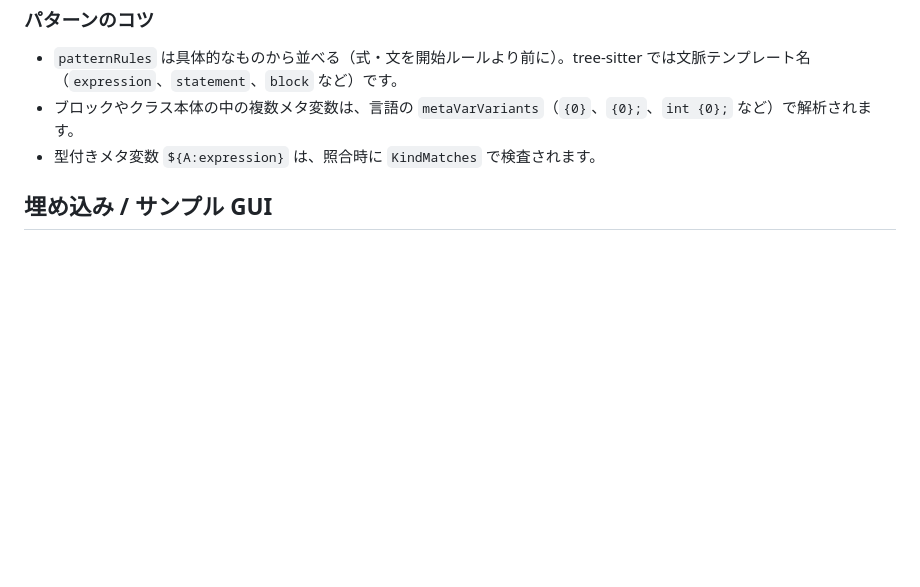
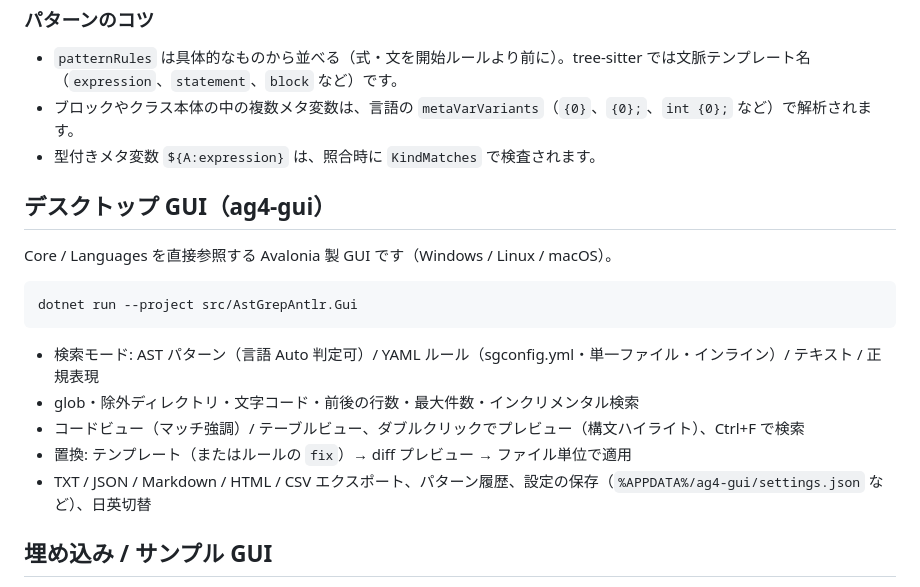
Before and after one commit to takahino/ast-grep-antlr, a Markdown page: README.md, the part around the change. Drawn GitHub-style; blank space fills up the shorter version.

Commit message:
docs: README に GUI（ag4-gui）の起動方法を追記
Co-Authored-By: Claude Opus 5.5 <noreply@anthropic.com>

````diff
--- a/README.md
+++ b/README.md
@@ -211,6 +211,20 @@ Java と `tools/antlr-4.13.2-complete.jar` が必要です（探索順：`--antl
 - ブロックやクラス本体の中の複数メタ変数は、言語の `metaVarVariants`（`{0}`、`{0};`、`int {0};` など）で解析されます。
 - 型付きメタ変数 `${A:expression}` は、照合時に `KindMatches` で検査されます。
 
+## デスクトップ GUI（ag4-gui）
+
+Core / Languages を直接参照する Avalonia 製 GUI です（Windows / Linux / macOS）。
+
+```bash
+dotnet run --project src/AstGrepAntlr.Gui
+```
+
+- 検索モード: AST パターン（言語 Auto 判定可）/ YAML ルール（sgconfig.yml・単一ファイル・インライン）/ テキスト / 正規表現
+- glob・除外ディレクトリ・文字コード・前後の行数・最大件数・インクリメンタル検索
+- コードビュー（マッチ強調）/ テーブルビュー、ダブルクリックでプレビュー（構文ハイライト）、Ctrl+F で検索
+- 置換: テンプレート（またはルールの `fix`）→ diff プレビュー → ファイル単位で適用
+- TXT / JSON / Markdown / HTML / CSV エクスポート、パターン履歴、設定の保存（`%APPDATA%/ag4-gui/settings.json` など）、日英切替
+
 ## 埋め込み / サンプル GUI
 
 他の言語からは、小さな C ABI を持つ NativeAOT 共有ライブラリ（`ag4_native`）を使います（`ag4_search` は JSON を受けて JSON を返し、ファイルシステムの `paths` とメモリ上の `sources` のどちらでも検索できます。任意で `backend` を指定できます）。CLI ではなく **DLL を読み込む**サンプル GUI があります。
````
Also changed, not shown: README.en.md (+5 -0 lines).
